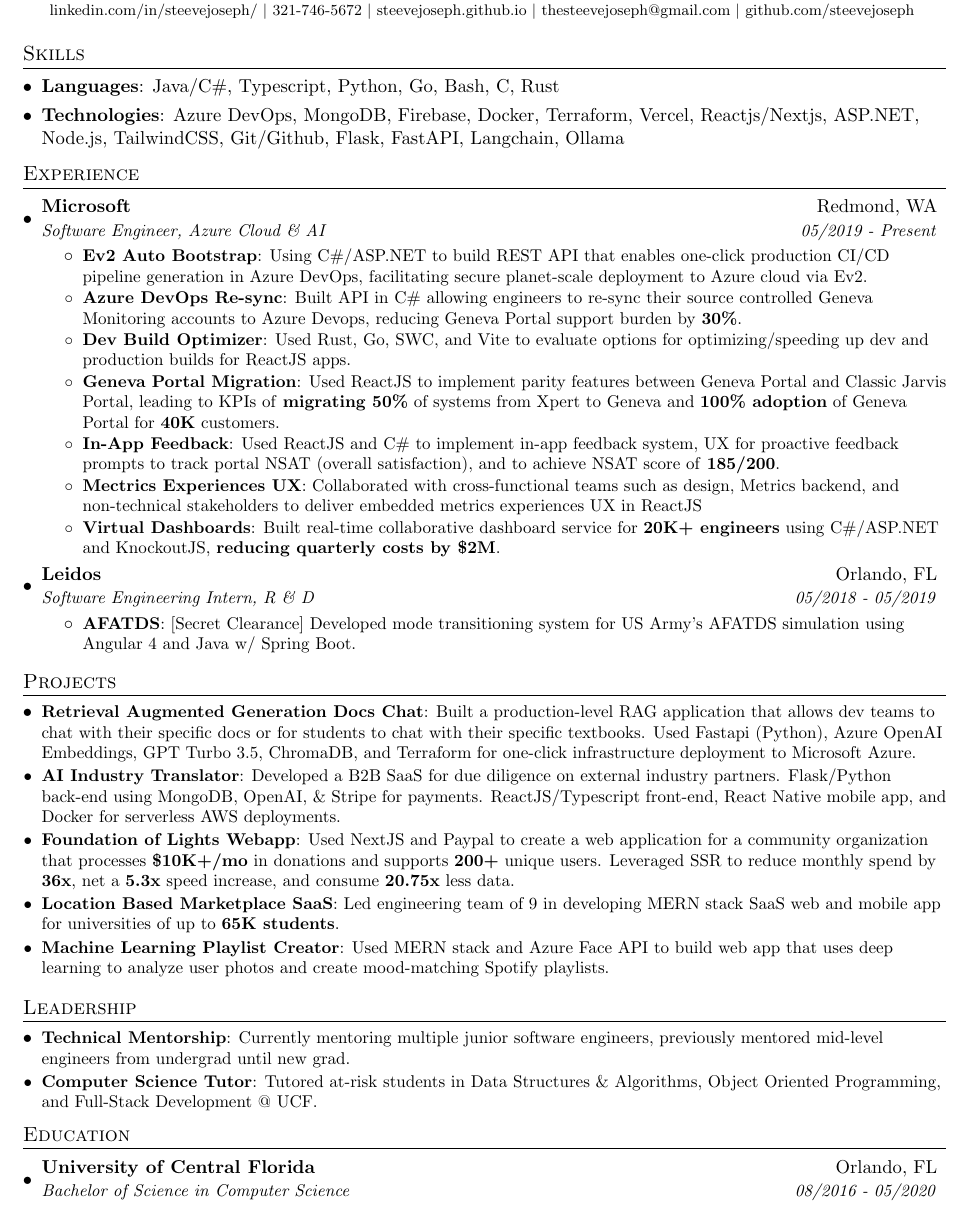
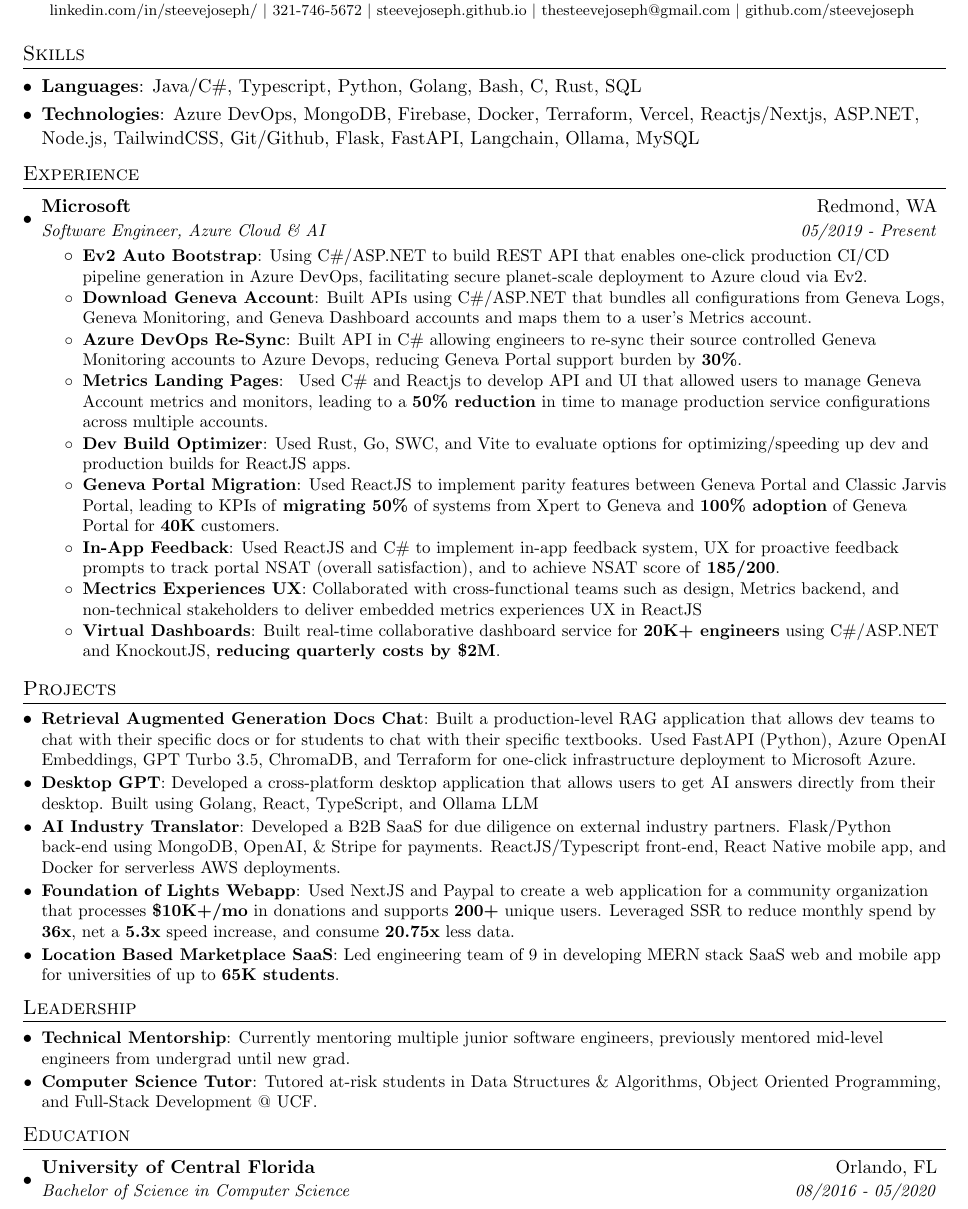
Before and after one commit to steevejoseph/steeve-joseph-swe-resume, a LaTeX CV (steeve_joseph_resume.tex): part of the page, cut so that both start at the same text. Compiled offline with pdfLaTeX.

Commit message:
Updates from Overleaf

```diff
--- a/steeve_joseph_resume.tex
+++ b/steeve_joseph_resume.tex
@@ -100,9 +100,9 @@
 %--------PROGRAMMING SKILLS------------
 \section{Skills}
  \resumeSubHeadingListStart
-   \item{\textbf{Languages}{: Java/C\#, Typescript,  Python, Go, Bash, C, Rust}}
+   \item{\textbf{Languages}{: Java/C\#, Typescript,  Python, Golang, Bash, C, Rust, SQL}}
     \vspace{-4.4pt}
-   \item{\textbf{Technologies}{: Azure DevOps, MongoDB, Firebase, Docker, Terraform, Vercel, Reactjs/Nextjs, ASP.NET, Node.js, TailwindCSS, Git/Github, Flask, FastAPI, Langchain, Ollama}}
+   \item{\textbf{Technologies}{: Azure DevOps, MongoDB, Firebase, Docker, Terraform, Vercel, Reactjs/Nextjs, ASP.NET, Node.js, TailwindCSS, Git/Github, Flask, FastAPI, Langchain, Ollama, MySQL}}
     \vspace{-4.4pt}
 
  \resumeSubHeadingListEnd
@@ -118,12 +118,12 @@
       \resumeItemListStart
         \resumeItem{Ev2 Auto Bootstrap}{Using C\#/ASP.NET to build REST API that enables one-click production CI/CD pipeline generation in Azure DevOps, facilitating secure planet-scale deployment to Azure cloud via Ev2.}
 
-        % \resumeItem{Download Geneva Account}{Built APIs using C\#/ASP.NET that bundles all configurations from Geneva Logs, Geneva Monitoring, and Geneva Dashboard accounts and maps them to a user's Metrics account.}
+        \resumeItem{Download Geneva Account}{Built APIs using C\#/ASP.NET that bundles all configurations from Geneva Logs, Geneva Monitoring, and Geneva Dashboard accounts and maps them to a user's Metrics account.}
 
-        \resumeItem{Azure DevOps Re-sync}{Built API in C\# allowing engineers to re-sync their source controlled Geneva Monitoring accounts to Azure Devops, reducing Geneva Portal support burden  by \textbf{30\%}.}
+        \resumeItem{Azure DevOps Re-Sync}{Built API in C\# allowing engineers to re-sync their source controlled Geneva Monitoring accounts to Azure Devops, reducing Geneva Portal support burden  by \textbf{30\%}.}
 
-        % \resumeItem{Metrics Landing Pages}{
-        % Used C\# and Reactjs to develop API and UI that allowed users to manage Geneva Account metrics and monitors, leading to a \textbf{50\% reduction} in time to manage production service configurations across multiple accounts.}
+        \resumeItem{Metrics Landing Pages}{
+        Used C\# and Reactjs to develop API and UI that allowed users to manage Geneva Account metrics and monitors, leading to a \textbf{50\% reduction} in time to manage production service configurations across multiple accounts.}
 
         \resumeItem{Dev Build Optimizer}{Used Rust, Go, SWC, and Vite to evaluate options for optimizing/speeding up dev  and production builds for ReactJS apps.
         }
@@ -207,19 +207,15 @@
         % {Put in place Agile practices such as standups, regular refactoring, pair programming,\\ test driven development, and continuous integration/deployment.}
       % \resumeItemListEnd
 
-    \resumeSubheading
-      {Leidos}{Orlando, FL}
-      {Software Engineering Intern, R \& D}{05/2018 - 05/2019}
-      \resumeItemListStart
-        \resumeItem{AFATDS}{[Secret Clearance] Developed mode transitioning system for US Army's AFATDS simulation using Angular 4 and Java w/ Spring Boot.}
-        % \resumeItem{Portable Clouds}{Helped implement virtualization architecture centered around AWS and Docker.}
-        % \resumeItem{ONESAF}{Supported US military's OneSAF Java simulation.}
-       % \resumeItem{VDI Setup}{Wrote bash and python scripts in order to reduce internal tooling backup/restore time from 2 hours to 13 minutes.}
-       % \resumeItem{Ping Pong}{Wrote Python scripts to autonomously detect/react to remote processes and broadcasts.}
-
-    %      % \resumeItem{}
-    %     % {Building containerized distributed virtualization architecture capable of supporting 1000+ users.}
-      \resumeItemListEnd
+    % \resumeSubheading
+    %   {Leidos}{Orlando, FL}
+    %   {Software Engineering Intern, R \& D}{05/2018 - 05/2019}
+    %   \resumeItemListStart
+    %     \resumeItem{AFATDS}{[Secret Clearance] Developed mode transitioning system for US Army's AFATDS simulation using Angular 4 and Java w/ Spring Boot.}
+    %     % \resumeItem{ONESAF}{Supported US military's OneSAF Java simulation.}
+    %    % \resumeItem{VDI Setup}{Wrote bash and python scripts in order to reduce internal tooling backup/restore time from 2 hours to 13 minutes.}
+    %    % \resumeItem{Ping Pong}{Wrote Python scripts to autonomously detect/react to remote processes and broadcasts.}
+    %   \resumeItemListEnd
 
     %    \resumeSubheading
     % {DiSTI Corporation}{Orlando, FL}
@@ -252,20 +248,26 @@
 %-----------PROJECTS-----------------
 \section{Projects}
   \resumeSubHeadingListStart
-    % \resumeSubItem{Hands for All Orphan Match}{Creating a platform where donors and sponsors can connect with orphans based on location and communicate via video chat with real-time translation. Built with ReactJS and Firebase for matching, WebRTC for video communication, and a Golang backend utilizing Azure Speech Services for audio translation and connection management.
-    %     % \href{https://handsforall.org/orphan-care}{https://handsforall.org/orphan-care}
+    % \resumeSubItem{Hands for All Orphan Match}{Using ReactJS, Mapbox API, Firebase, WebRTC, Golang backend and Azure Speech Services to build real-time location-based auto-translated chat app for matching donors/sponsors to orphans.}
+        % \href{https://handsforall.org/orphan-care}{https://handsforall.org/orphan-care}
 
     % % and periodically allows check ins via a penpal system.
-    % }
     \resumeSubItem{Retrieval Augmented Generation Docs Chat}
-    {Built a production-level RAG application that allows dev teams to chat with their specific docs or for students to chat with their specific textbooks. Used Fastapi (Python), Azure OpenAI Embeddings, GPT Turbo 3.5, ChromaDB, and Terraform for one-click infrastructure deployment to Microsoft Azure.
+    {Built a production-level RAG application that allows dev teams to chat with their specific docs or for students to chat with their specific textbooks. Used FastAPI (Python), Azure OpenAI Embeddings, GPT Turbo 3.5, ChromaDB, and Terraform for one-click infrastructure deployment to Microsoft Azure.
     }
 
-    % \resumeSubItem{Desktop GPT}{Developed a cross-platform desktop application that allows users to search ChatGPT directly from their desktop. Built using Golang, React, TypeScript, and the OpenAI API.}
+    \resumeSubItem{Desktop GPT}{Developed a cross-platform desktop application that allows users to get AI answers directly from their desktop. Built using Golang, React, TypeScript, and Ollama LLM
+    % and the OpenAI API.
+    }
 
 
     \resumeSubItem{AI Industry Translator}
       {Developed a B2B SaaS for due diligence on external industry partners. Flask/Python back-end using MongoDB, OpenAI, \& Stripe for payments. ReactJS/Typescript front-end, React Native mobile app, and Docker for serverless AWS deployments.}
+
+    % \resumeSubItem{Facebook Marketplace \& Craigslist Crawler}
+    % {
+    %  Developed an enterprise-scale automotive-focused data aggregation web crawler using Python, BeautifulSoup, Playwright, and BrightData to scrape used car prices from Facebook Marketplace and Craigslist, bypassing IP bans, rate limits, captchas, and accessing geo-specific data.
+    % }
 
     \resumeSubItem{Foundation of Lights Webapp}
       {Used NextJS and Paypal to create a web application for a community organization that processes \textbf{\$10K+/mo} in donations and supports \textbf{200+} unique users. Leveraged SSR to reduce monthly spend by \textbf{36x}, net a \textbf{5.3x} speed increase, and consume \textbf{20.75x} less data.
@@ -278,8 +280,8 @@
     {Led engineering team of 9 in developing MERN stack SaaS web and mobile app for universities of up to \textbf{65K students}.
     }
 
-    \resumeItem{Machine Learning Playlist Creator}
-    {Used MERN stack and Azure Face API to build web app that uses deep learning to analyze user photos and create mood-matching Spotify playlists.}
+    % \resumeItem{Machine Learning Playlist Creator}
+    % {Used MERN stack and Azure Face API to build web app that uses deep learning to analyze user photos and create mood-matching Spotify playlists.}
 
     % \resumeSubItem{Multilingual Video Chat}\hfill
     % \href{https://github.com/joshuasylvestre/iungo}{https://github.com/joshuasylvestre/iungo}
@@ -324,7 +328,10 @@
 %-----------EDUCATION-----------------
 \section{Education}
   \resumeSubHeadingListStart
-    \resumeSubheading
+    % \resumeSubheading
+    %   {Georgia Institute of Technology}{Atlanta, GA}
+    %   {Master of Science in Computer Science}{Expected Graduation 05/2028}
+      \resumeSubheading
       {University of Central Florida}{Orlando, FL}
       {Bachelor of Science in Computer Science}{08/2016 - 05/2020}
   \resumeSubHeadingListEnd
```
Also changed, not shown: steeve_joseph_resume.tex (4 more changed lines).
